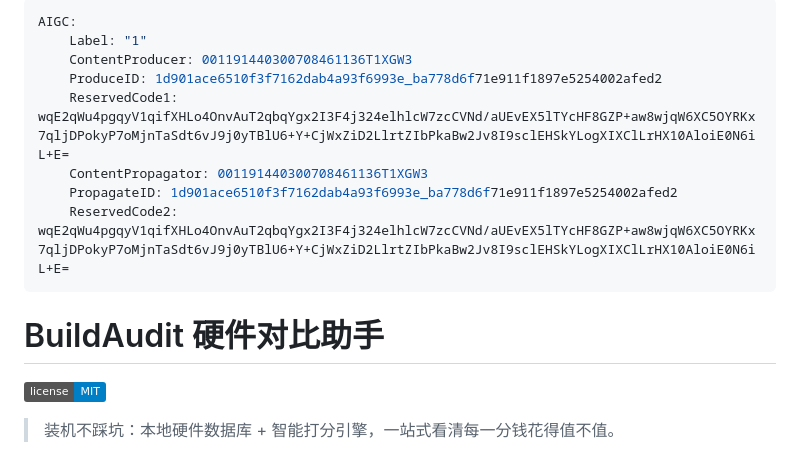
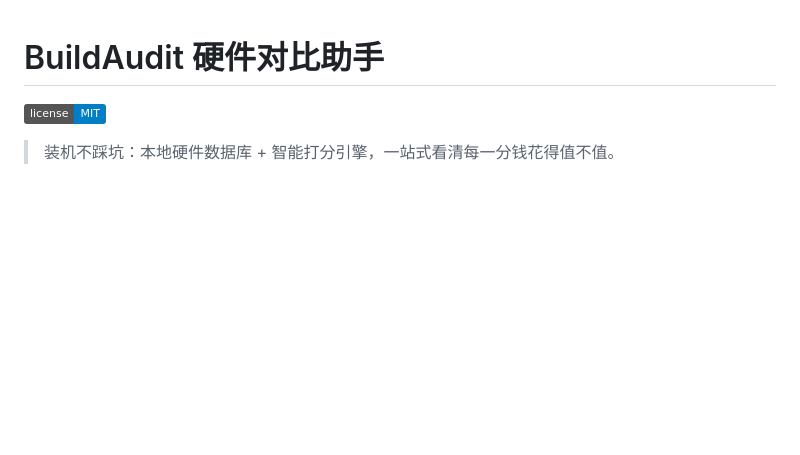
Before and after one commit to Good-n1ght/BuildAudit, a Markdown page: README.md, the part around the change. GitHub-like rendering; badges without logos; blank space fills up the shorter version.

Commit message:
docs: remove AIGC metadata

```diff
--- a/README.md
+++ b/README.md
@@ -1,14 +1,3 @@
----
-AIGC:
-    Label: "1"
-    ContentProducer: 001191440300708461136T1XGW3
-    ProduceID: 1d901ace6510f3f7162dab4a93f6993e_ba778d6f71e911f1897e5254002afed2
-    ReservedCode1: wqE2qWu4pgqyV1qifXHLo4OnvAuT2qbqYgx2I3F4j324elhlcW7zcCVNd/aUEvEX5lTYcHF8GZP+aw8wjqW6XC5OYRKx7qljDPokyP7oMjnTaSdt6vJ9j0yTBlU6+Y+CjWxZiD2LlrtZIbPkaBw2Jv8I9sclEHSkYLogXIXClLrHX10AloiE0N6iL+E=
-    ContentPropagator: 001191440300708461136T1XGW3
-    PropagateID: 1d901ace6510f3f7162dab4a93f6993e_ba778d6f71e911f1897e5254002afed2
-    ReservedCode2: wqE2qWu4pgqyV1qifXHLo4OnvAuT2qbqYgx2I3F4j324elhlcW7zcCVNd/aUEvEX5lTYcHF8GZP+aw8wjqW6XC5OYRKx7qljDPokyP7oMjnTaSdt6vJ9j0yTBlU6+Y+CjWxZiD2LlrtZIbPkaBw2Jv8I9sclEHSkYLogXIXClLrHX10AloiE0N6iL+E=
----
-
 # BuildAudit 硬件对比助手
 
 [![License](https://img.shields.io/badge/license-MIT-blue.svg)](LICENSE)
```
